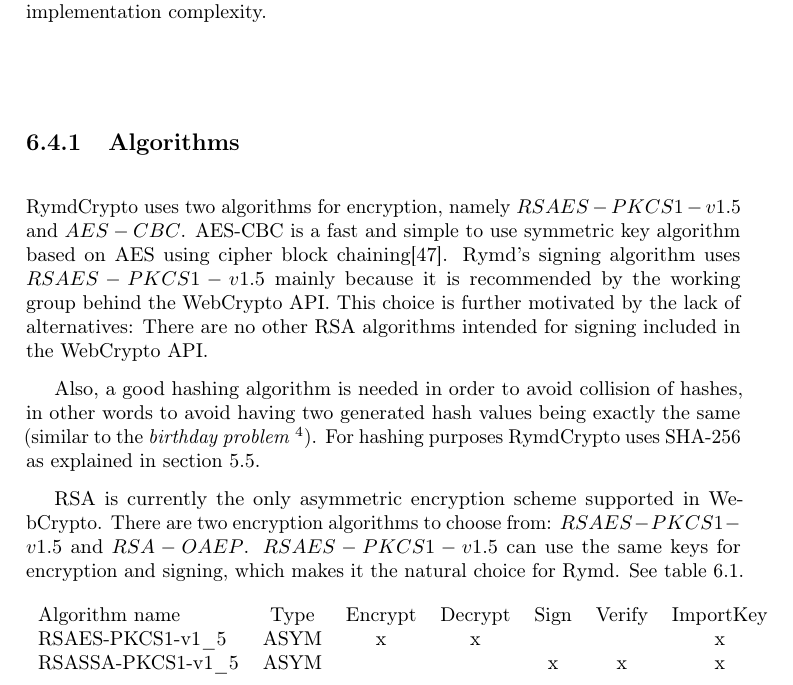
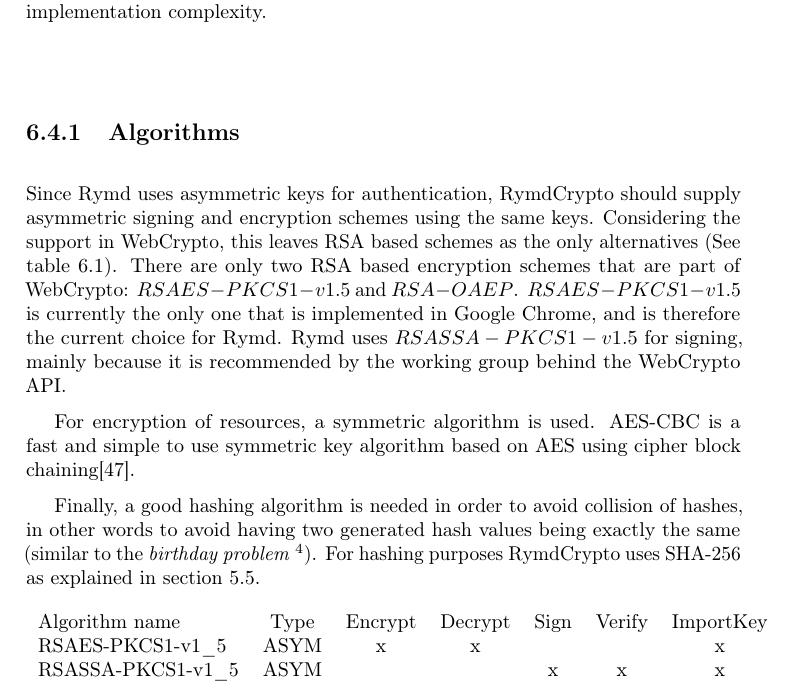
Before and after one commit to rymdjs/report, a LaTeX thesis (Layout.tex, which reads sections/implementation.tex): part of page 30 of 47, cut so that both start at the same text. Compiled offline with pdfLaTeX.

Commit message:
kryptopill

```diff
--- a/sections/implementation.tex
+++ b/sections/implementation.tex
@@ -101,11 +101,12 @@
 
 
 \subsection{Algorithms}
-RymdCrypto uses two algorithms for encryption, namely $RSAES-PKCS1-v1.5$ and $AES-CBC$. AES-CBC is a fast and simple to use symmetric key algorithm based on AES using cipher block chaining\cite{AESISFAST:Online}. Rymd's signing algorithm uses $RSAES-PKCS1-v1.5$ mainly because it is recommended by the working group behind the WebCrypto API. This choice is further motivated by the lack of alternatives: There are no other RSA algorithms intended for signing included in the WebCrypto API.
+Since Rymd uses asymmetric keys for authentication, RymdCrypto should supply asymmetric signing and encryption schemes using the same keys. Considering the support in WebCrypto, this leaves RSA based schemes as the only alternatives (See table~\ref{table:webcryptoapi}). There are only two RSA based encryption schemes that are part of WebCrypto: $RSAES-PKCS1-v1.5$ and $RSA-OAEP$. $RSAES-PKCS1-v1.5$ is currently the only one that is implemented in Google Chrome, and is therefore the current choice for Rymd.  Rymd uses $RSASSA-PKCS1-v1.5$ for signing, mainly because it is recommended by the working group behind the WebCrypto API.
 
-Also, a good hashing algorithm is needed in order to avoid collision of hashes, in other words to avoid having two generated hash values being exactly the same (similar to the \emph{birthday problem}~\footnote{http://statistics.about.com/od/ProbHelpandTutorials/a/What-Is-The-Birthday-Problem.htm}). For hashing purposes RymdCrypto uses SHA-256 as explained in section~\ref{sec:creationofresources}.
+For encryption of resources, a symmetric algorithm is used. AES-CBC is a fast and simple to use symmetric key algorithm based on AES using cipher block chaining\cite{AESISFAST:Online}.
 
-RSA is currently the only asymmetric encryption scheme supported in WebCrypto. There are two encryption algorithms to choose from: $RSAES-PKCS1-v1.5$ and $RSA-OAEP$. $RSAES-PKCS1-v1.5$ can use the same keys for encryption and signing, which makes it the natural choice for Rymd. See table~\ref{table:webcryptoapi}.
+Finally, a good hashing algorithm is needed in order to avoid collision of hashes, in other words to avoid having two generated hash values being exactly the same (similar to the \emph{birthday problem}~\footnote{http://statistics.about.com/od/ProbHelpandTutorials/a/What-Is-The-Birthday-Problem.htm}). For hashing purposes RymdCrypto uses SHA-256 as explained in section~\ref{sec:creationofresources}.
+
 
 %Cryptoback.js
 % \begin{Code}
```
